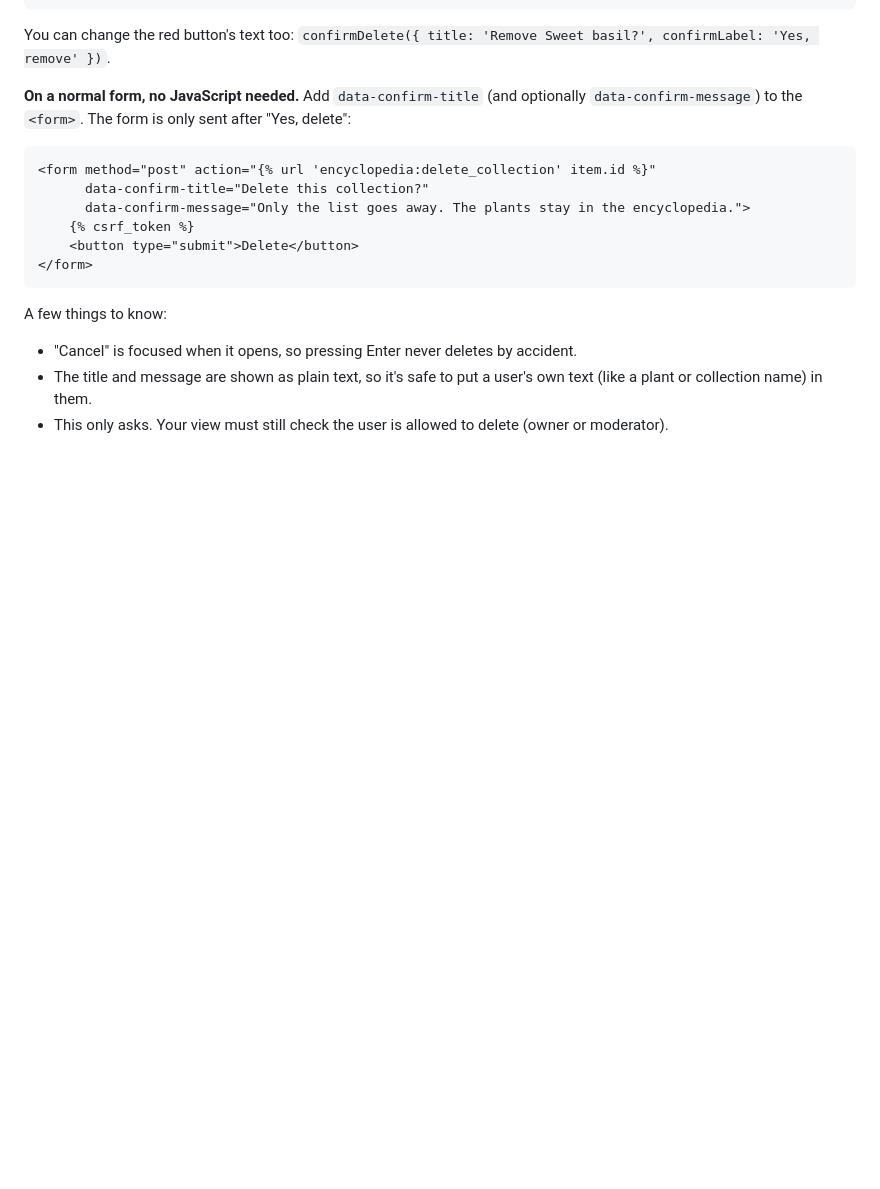
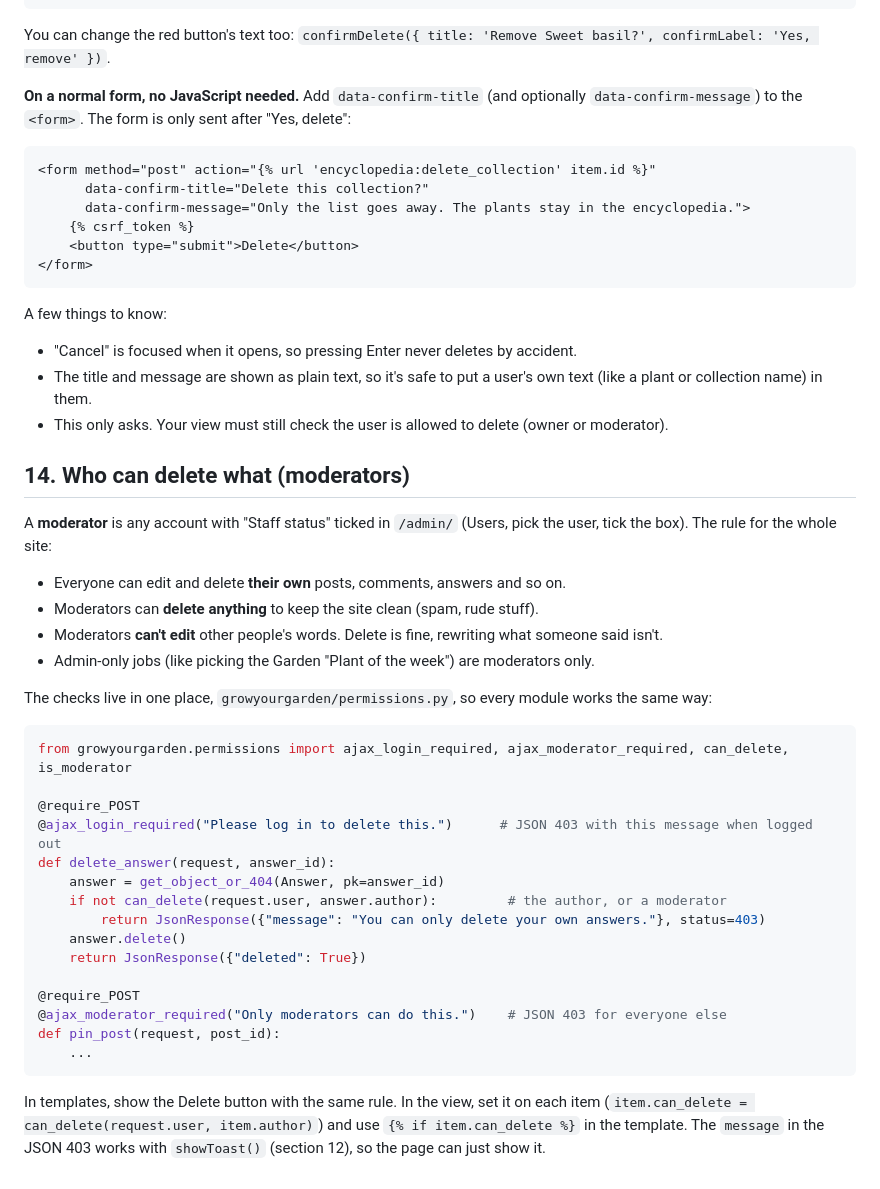
Before and after one commit to WilliamJesUI/Group-1-KKI, a Markdown page: docs/TEAM-GUIDE.md, the part around the change. GitHub-like rendering; blank space fills up the shorter version.

Commit message:
docs: explain moderators and the permission helpers

````diff
--- a/docs/TEAM-GUIDE.md
+++ b/docs/TEAM-GUIDE.md
@@ -283,3 +283,33 @@ A few things to know:
 - "Cancel" is focused when it opens, so pressing Enter never deletes by accident.
 - The title and message are shown as plain text, so it's safe to put a user's own text (like a plant or collection name) in them.
 - This only asks. Your view must still check the user is allowed to delete (owner or moderator).
+## 14. Who can delete what (moderators)
+
+A **moderator** is any account with "Staff status" ticked in `/admin/` (Users, pick the user, tick the box). The rule for the whole site:
+
+- Everyone can edit and delete **their own** posts, comments, answers and so on.
+- Moderators can **delete anything** to keep the site clean (spam, rude stuff).
+- Moderators **can't edit** other people's words. Delete is fine, rewriting what someone said isn't.
+- Admin-only jobs (like picking the Garden "Plant of the week") are moderators only.
+
+The checks live in one place, `growyourgarden/permissions.py`, so every module works the same way:
+
+```python
+from growyourgarden.permissions import ajax_login_required, ajax_moderator_required, can_delete, is_moderator
+
+@require_POST
+@ajax_login_required("Please log in to delete this.")      # JSON 403 with this message when logged out
+def delete_answer(request, answer_id):
+    answer = get_object_or_404(Answer, pk=answer_id)
+    if not can_delete(request.user, answer.author):         # the author, or a moderator
+        return JsonResponse({"message": "You can only delete your own answers."}, status=403)
+    answer.delete()
+    return JsonResponse({"deleted": True})
+
+@require_POST
+@ajax_moderator_required("Only moderators can do this.")    # JSON 403 for everyone else
+def pin_post(request, post_id):
+    ...
+```
+
+In templates, show the Delete button with the same rule. In the view, set it on each item (`item.can_delete = can_delete(request.user, item.author)`) and use `{% if item.can_delete %}` in the template. The `message` in the JSON 403 works with `showToast()` (section 12), so the page can just show it.
````
